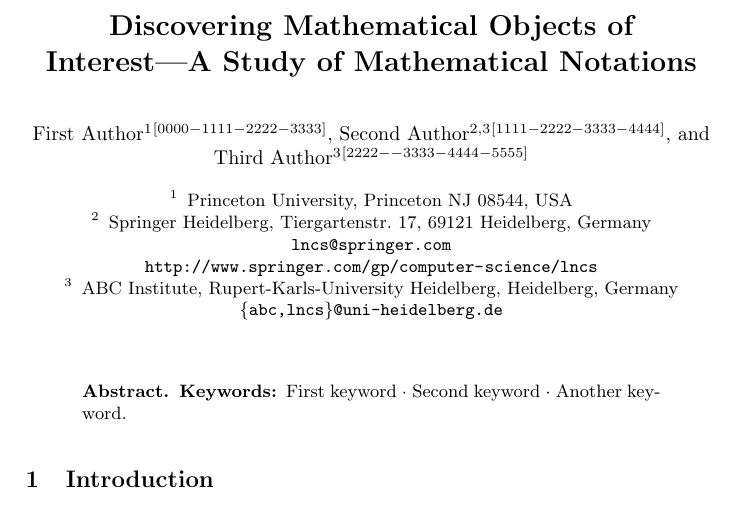
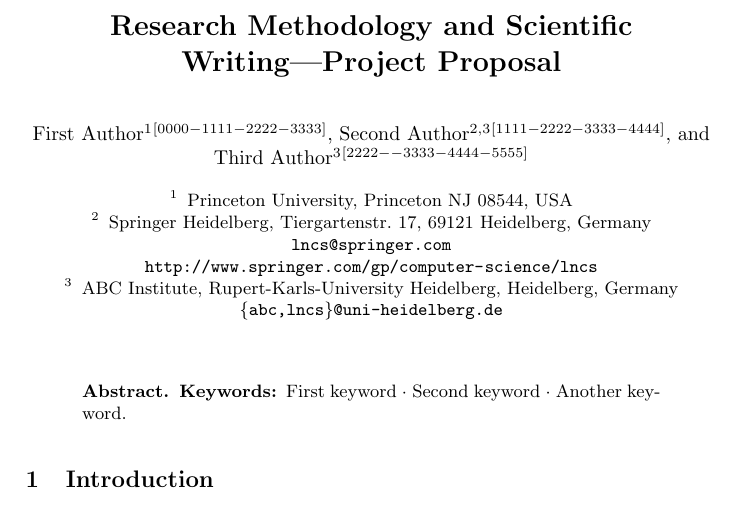
Before and after one commit to christophajohns/project-proposal, a LaTeX paper (llncs.tex, which reads header.tex): part of the page, cut at the place of the change. Compiled offline with pdfLaTeX.

Commit message:
First test commit

```diff
--- a/header.tex
+++ b/header.tex
@@ -16,4 +16,4 @@ safeinputenc,%required for arxiv
 % first.
 
 %TODO: Change the title below
-\title{Discovering Mathematical Objects of Interest---A Study of Mathematical Notations}
+\title{Research Methodology and Scientific Writing---Project Proposal}
```
